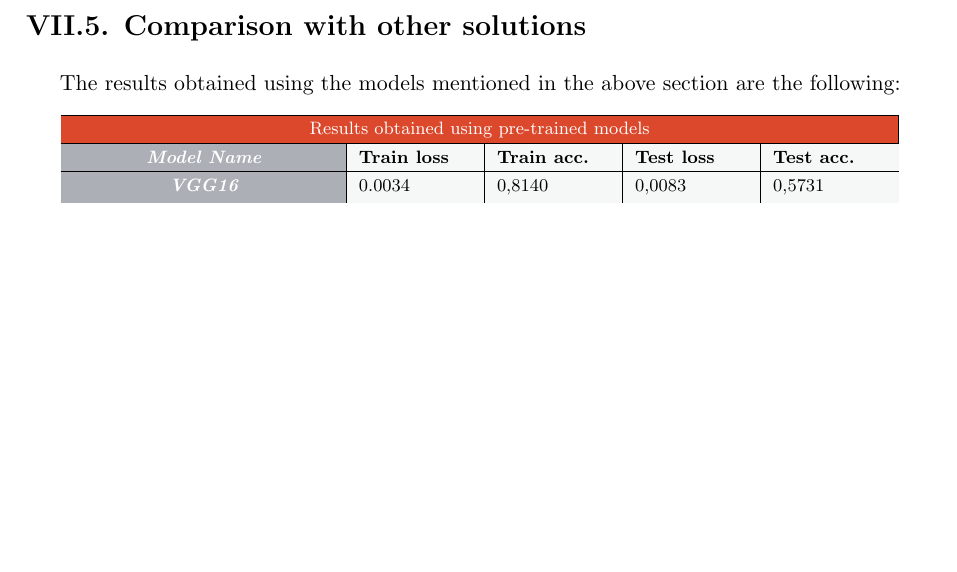
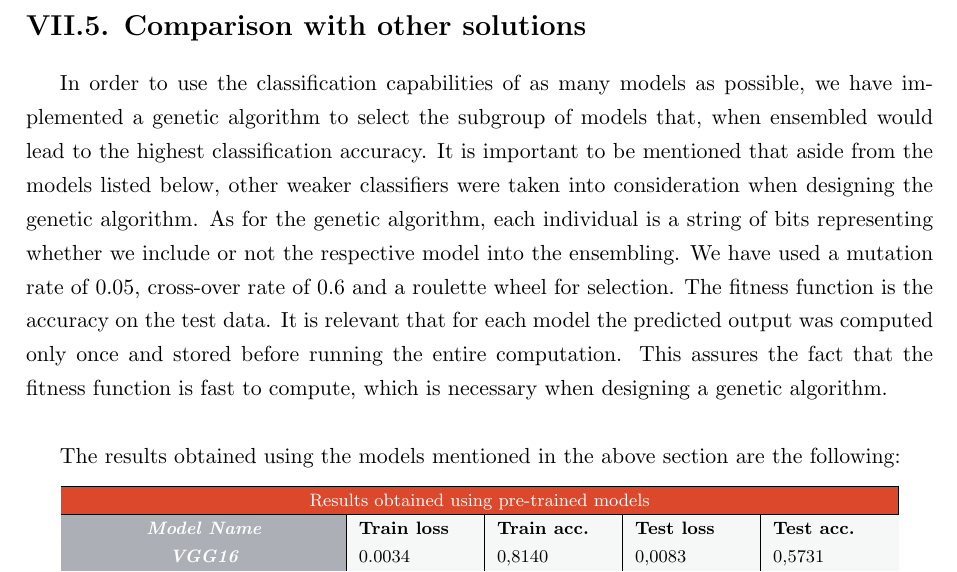
Before and after one commit to gabrielxzc/moc1-aset-project, a LaTeX document (clink-app-documentation/index.tex): part of page 26 of 29, cut so that both start at the same text, the shorter picture padded with empty space. Compiled offline with pdfLaTeX.

Commit message:
Added the description for the genetic algorithm

```diff
--- a/clink-app-documentation/index.tex
+++ b/clink-app-documentation/index.tex
@@ -848,6 +848,9 @@ It is a certain fact that each models comes with its advantages and disadvantage
 \section*{VII.5. Comparison with other solutions}
 \
 
+In order to use the classification capabilities of as many models as possible, we have implemented a genetic algorithm to select the subgroup of models that, when ensembled would lead to the highest classification accuracy. It is important to be mentioned that aside from the models listed below, other weaker classifiers were taken into consideration when designing the genetic algorithm. As for the genetic algorithm, each individual is a string of bits representing whether we include or not the respective model into the ensembling. We have used a mutation rate of 0.05, cross-over rate of 0.6 and a roulette wheel for selection. The fitness function is the accuracy on the test data. It is relevant that for each model the predicted output was computed only once and stored before running the entire computation. This assures the fact that the fitness function is fast to compute, which is necessary when designing a genetic algorithm.
+\\
+
 The results obtained using the models mentioned in the above section are the following:
 \begin{center}
 \begin{footnotesize}
```
Also changed, not shown: clink-app-documentation/index.pdf.
